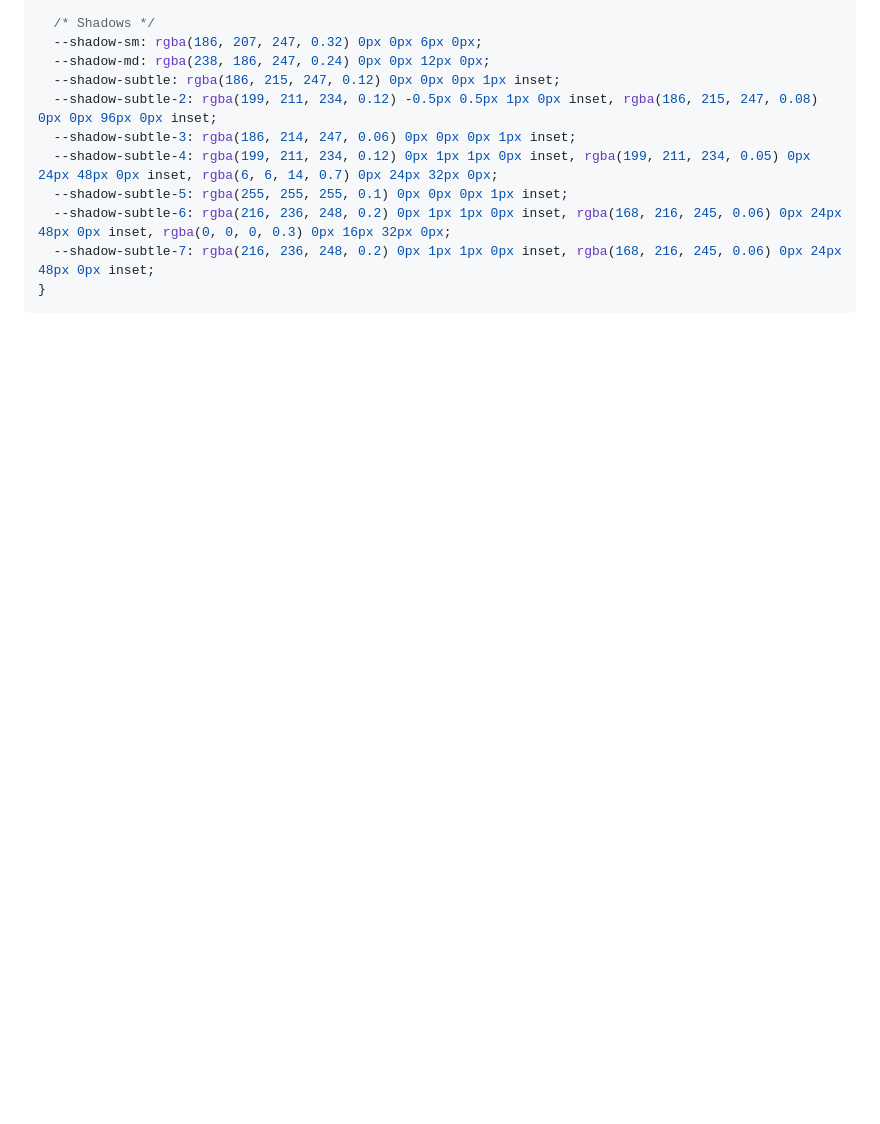
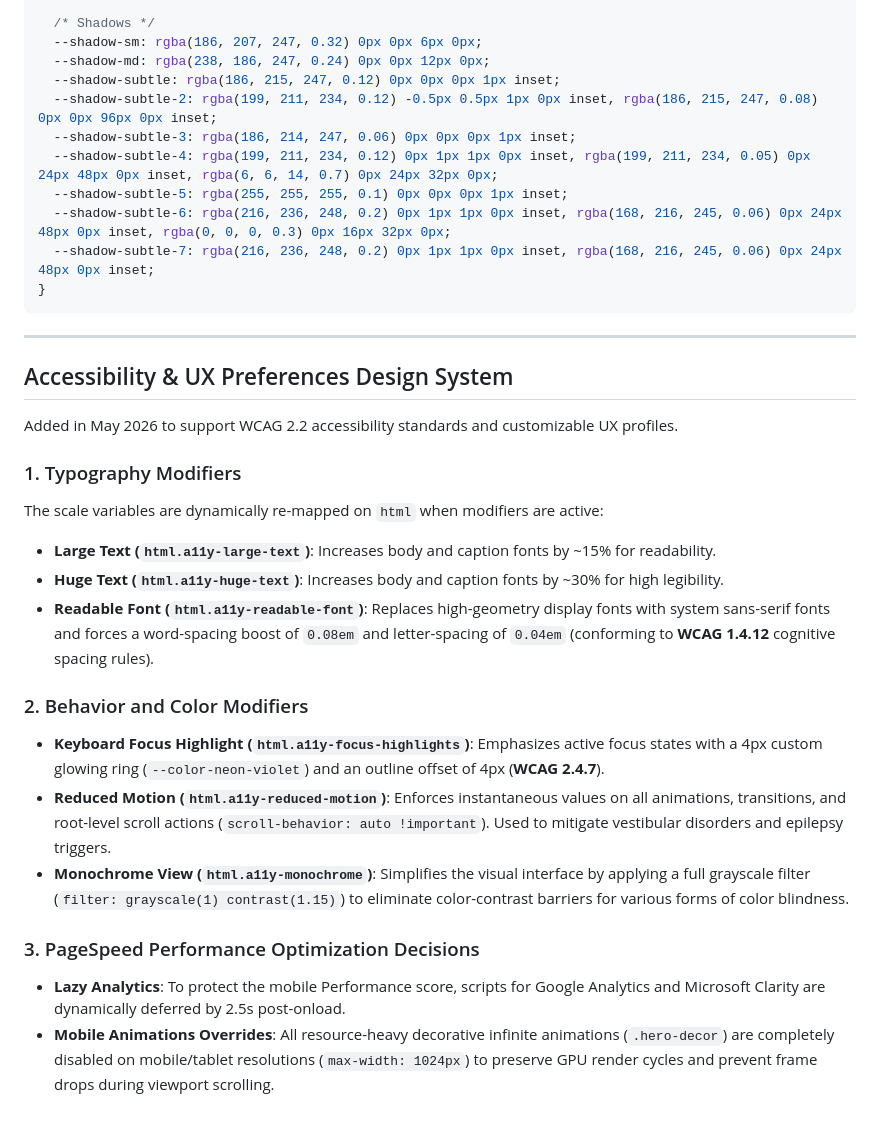
Before and after one commit to jimmy-a-ramirez/portfolio, a Markdown page: DESIGN.md, the part around the change. Drawn GitHub-style; blank space fills up the shorter version.

Commit message:
docs: update DESIGN.md with Accessibility Design System and PageSpeed optimizations

````diff
--- a/DESIGN.md
+++ b/DESIGN.md
@@ -414,3 +414,28 @@ The page uses a full-bleed dark background (`Midnight Abyss`) with content conta
   --shadow-subtle-7: rgba(216, 236, 248, 0.2) 0px 1px 1px 0px inset, rgba(168, 216, 245, 0.06) 0px 24px 48px 0px inset;
 }
 ```
+
+---
+
+## Accessibility & UX Preferences Design System
+
+Added in May 2026 to support WCAG 2.2 accessibility standards and customizable UX profiles.
+
+### 1. Typography Modifiers
+
+The scale variables are dynamically re-mapped on `html` when modifiers are active:
+
+*   **Large Text (`html.a11y-large-text`)**: Increases body and caption fonts by ~15% for readability.
+*   **Huge Text (`html.a11y-huge-text`)**: Increases body and caption fonts by ~30% for high legibility.
+*   **Readable Font (`html.a11y-readable-font`)**: Replaces high-geometry display fonts with system sans-serif fonts and forces a word-spacing boost of `0.08em` and letter-spacing of `0.04em` (conforming to **WCAG 1.4.12** cognitive spacing rules).
+
+### 2. Behavior and Color Modifiers
+
+*   **Keyboard Focus Highlight (`html.a11y-focus-highlights`)**: Emphasizes active focus states with a 4px custom glowing ring (`--color-neon-violet`) and an outline offset of 4px (**WCAG 2.4.7**).
+*   **Reduced Motion (`html.a11y-reduced-motion`)**: Enforces instantaneous values on all animations, transitions, and root-level scroll actions (`scroll-behavior: auto !important`). Used to mitigate vestibular disorders and epilepsy triggers.
+*   **Monochrome View (`html.a11y-monochrome`)**: Simplifies the visual interface by applying a full grayscale filter (`filter: grayscale(1) contrast(1.15)`) to eliminate color-contrast barriers for various forms of color blindness.
+
+### 3. PageSpeed Performance Optimization Decisions
+
+*   **Lazy Analytics**: To protect the mobile Performance score, scripts for Google Analytics and Microsoft Clarity are dynamically deferred by 2.5s post-onload.
+*   **Mobile Animations Overrides**: All resource-heavy decorative infinite animations (`.hero-decor`) are completely disabled on mobile/tablet resolutions (`max-width: 1024px`) to preserve GPU render cycles and prevent frame drops during viewport scrolling.
````
